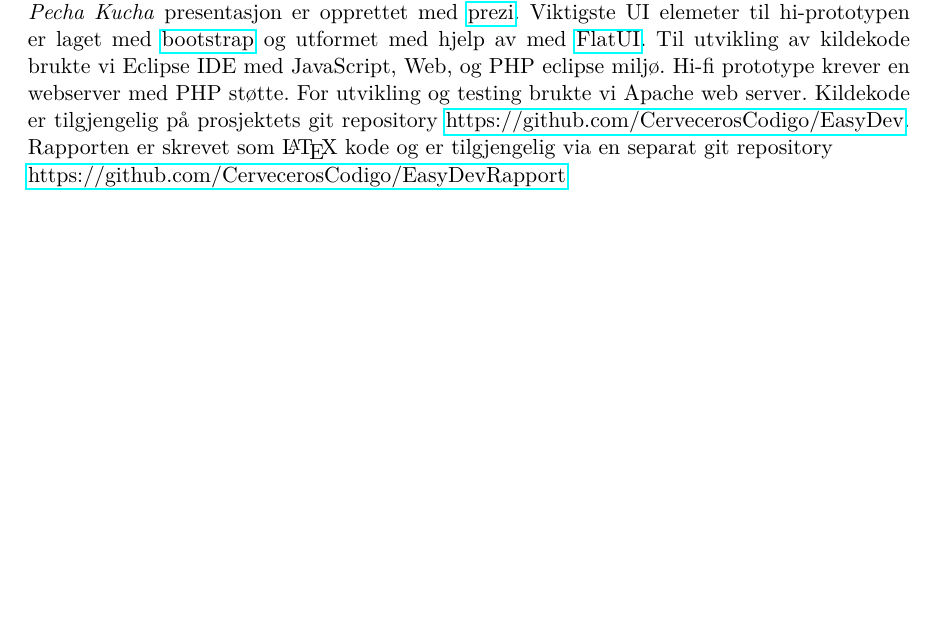
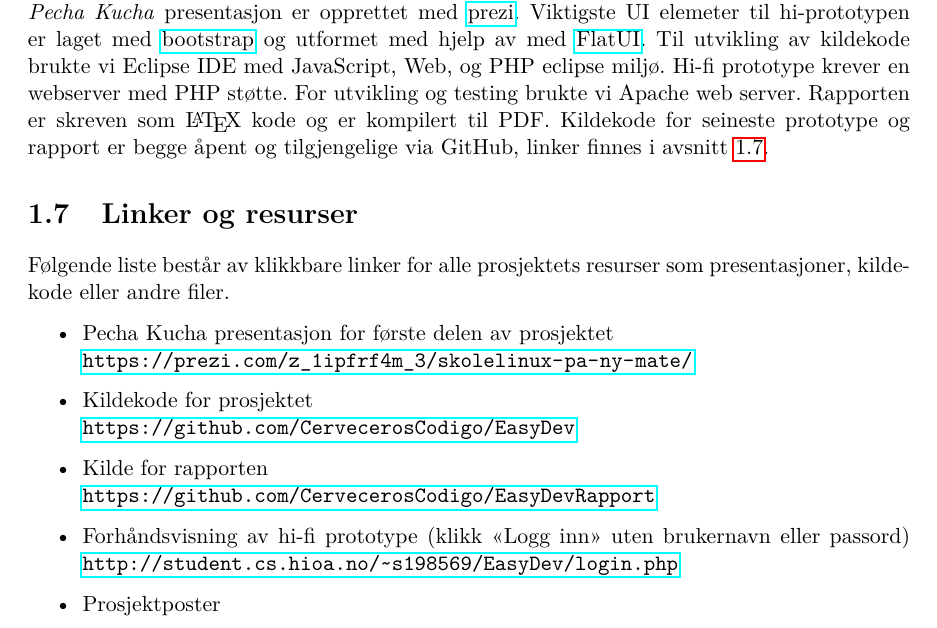
Before and after one commit to CervecerosCodigo/EasyDevRapport, a LaTeX document (TuxMinRapport.tex, which reads tex/introduksjon/introduksjon.tex): part of page 8 of 44, cut so that both start at the same text, the shorter picture padded with empty space. Compiled offline with pdfLaTeX.

Commit message:
Linker og resurser

```diff
--- a/tex/introduksjon/introduksjon.tex
+++ b/tex/introduksjon/introduksjon.tex
@@ -61,6 +61,19 @@ Følgende mål ble satt opp for å gjøre det enklere å avgrense oppgaven:
 \end{description}
 
 \section{Hjelpemidler og verktøy} \label{sec:hjelpogverkt}
-Underveis i prosjektet har vi brukt Google Drive og GitHub for utveksling av kildekode. Mockups til første prototype ble opprettet via \href{https://balsamiq.com/}{balsamiq mockups} plugin til Google Drive. \textit{Pecha Kucha} presentasjon er opprettet med \href{https://prezi.com/z_1ipfrf4m_3/skolelinux-pa-ny-mate/}{prezi}. Viktigste UI elemeter til hi-prototypen er laget med \href{http://getbootstrap.com/}{bootstrap} og utformet med hjelp av med \href{http://designmodo.github.io/Flat-UI/}{FlatUI}. Til utvikling av kildekode brukte vi Eclipse IDE med JavaScript, Web, og PHP eclipse miljø. Hi-fi prototype krever en webserver med PHP støtte. For utvikling og testing brukte vi Apache web server. Kildekode er tilgjengelig på prosjektets git repository
-\href{https://github.com/CervecerosCodigo/EasyDev}{https://github.com/CervecerosCodigo/EasyDev}.
-Rapporten er skrevet som \LaTeX{} kode og er tilgjengelig via en separat git repository \\ \href{https://github.com/CervecerosCodigo/EasyDevRapport}{https://github.com/CervecerosCodigo/EasyDevRapport}
+Underveis i prosjektet har vi brukt Google Drive og GitHub for utveksling av kildekode. Mockups til første prototype ble opprettet via \href{https://balsamiq.com/}{balsamiq mockups} plugin til Google Drive. \textit{Pecha Kucha} presentasjon er opprettet med \href{https://prezi.com/z_1ipfrf4m_3/skolelinux-pa-ny-mate/}{prezi}. Viktigste UI elemeter til hi-prototypen er laget med \href{http://getbootstrap.com/}{bootstrap} og utformet med hjelp av med \href{http://designmodo.github.io/Flat-UI/}{FlatUI}. Til utvikling av kildekode brukte vi Eclipse IDE med JavaScript, Web, og PHP eclipse miljø. Hi-fi prototype krever en webserver med PHP støtte. For utvikling og testing brukte vi Apache web server.
+Rapporten er skreven som \LaTeX{} kode og er kompilert til PDF.
+Kildekode for seineste prototype og rapport er begge åpent og tilgjengelige via GitHub, linker finnes i avsnitt \ref{sec:linker}.
+
+\section{Linker og resurser} \label{sec:linker}
+Følgende liste består av klikkbare linker for alle prosjektets resurser som presentasjoner, kildekode eller andre filer.
+\begin{itemize}
+\item Pecha Kucha presentasjon for første delen av prosjektet\\ \url{https://prezi.com/z_1ipfrf4m_3/skolelinux-pa-ny-mate/}
+\item Kildekode for prosjektet\\
+\url{https://github.com/CervecerosCodigo/EasyDev}
+\item Kilde for rapporten\\
+\url{https://github.com/CervecerosCodigo/EasyDevRapport}
+\item Forhåndsvisning av hi-fi prototype (klikk <<Logg inn>> uten brukernavn eller passord)
+\url{http://student.cs.hioa.no/~s198569/EasyDev/login.php}
+\item Prosjektposter
+\end{itemize}
```
